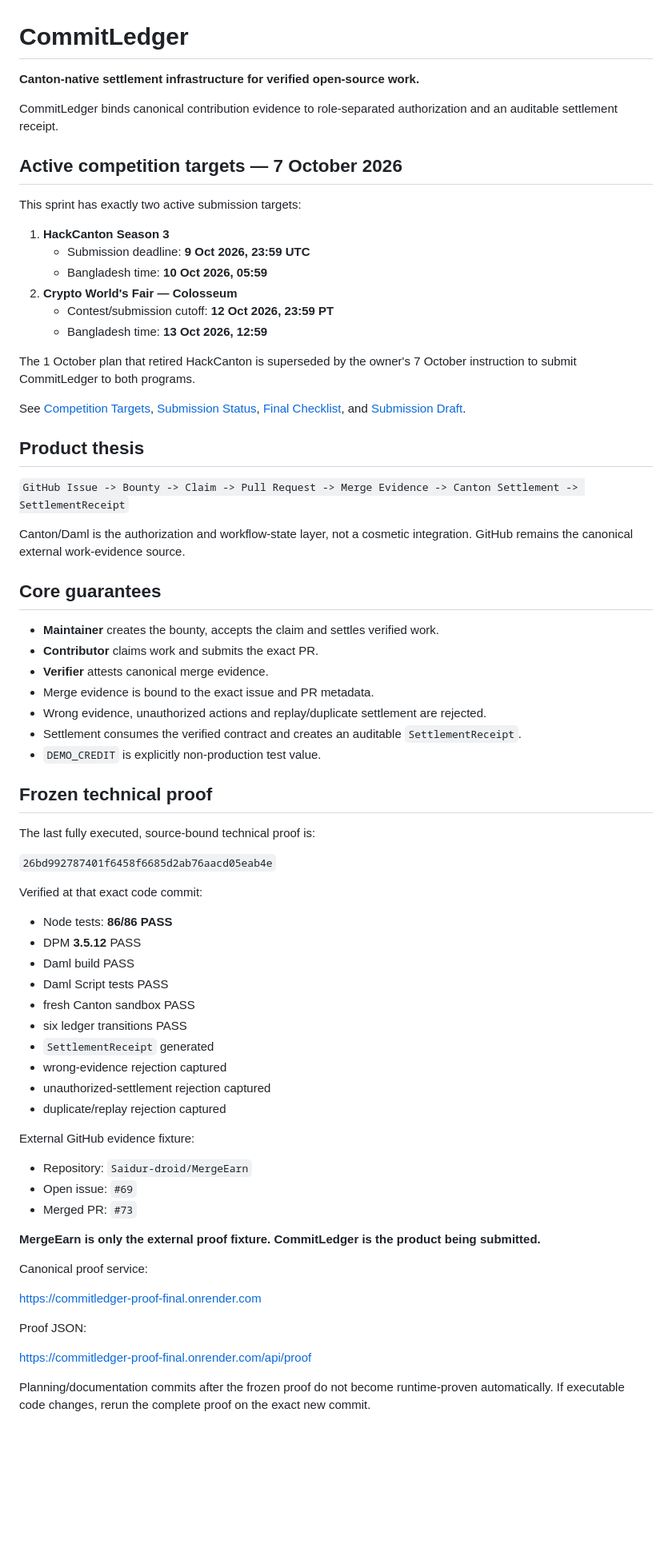
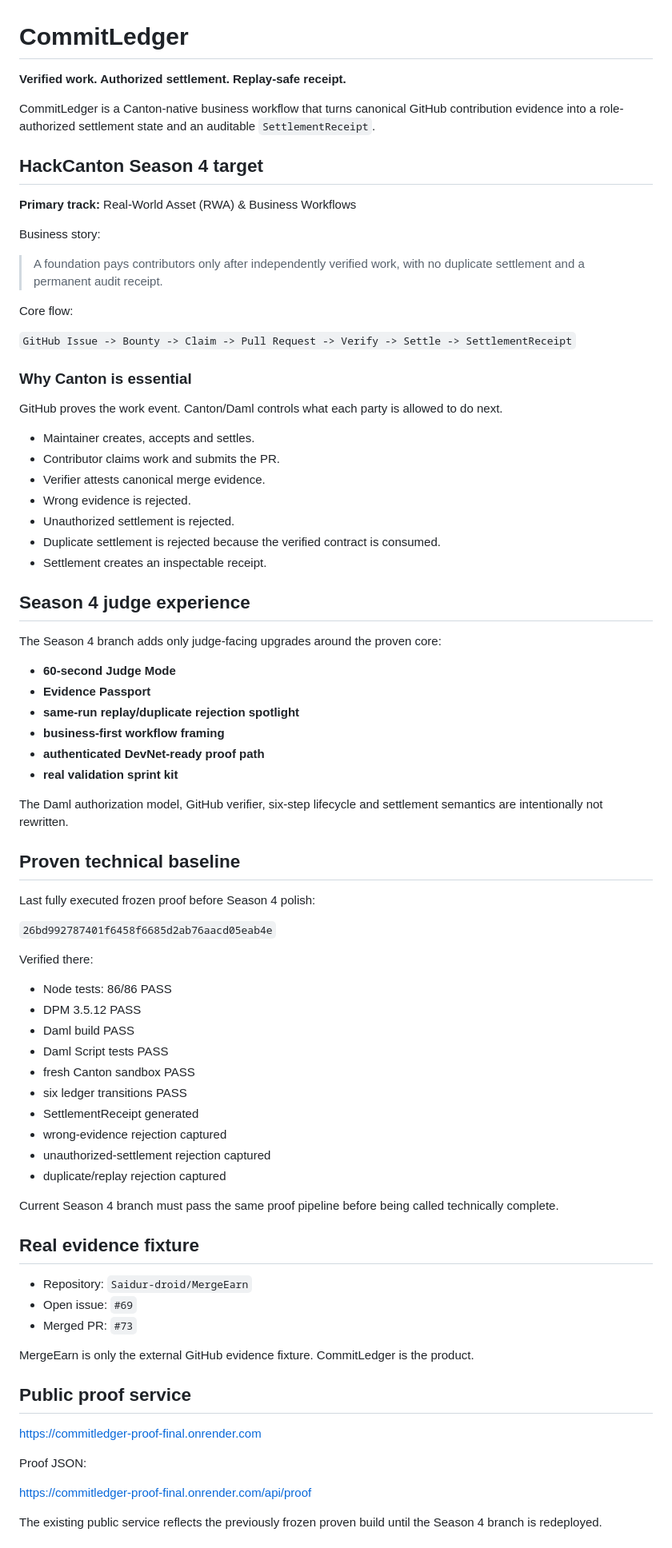
Before and after one commit to Saidur-droid/CommitLedger, a Markdown page: README.md, the part around one of its changes. Shown at 80% size. GitHub-like rendering; blank space fills up the shorter version.

Commit message:
docs: make Season 4 the canonical product story

```diff
--- a/README.md
+++ b/README.md
@@ -1,68 +1,76 @@
 # CommitLedger
 
-**Canton-native settlement infrastructure for verified open-source work.**
+**Verified work. Authorized settlement. Replay-safe receipt.**
 
-CommitLedger binds canonical contribution evidence to role-separated authorization and an auditable settlement receipt.
+CommitLedger is a Canton-native business workflow that turns canonical GitHub contribution evidence into a role-authorized settlement state and an auditable `SettlementReceipt`.
 
-## Active competition targets — 7 October 2026
+## HackCanton Season 4 target
 
-This sprint has exactly two active submission targets:
+**Primary track:** Real-World Asset (RWA) & Business Workflows
 
-1. **HackCanton Season 3**
-   - Submission deadline: **9 Oct 2026, 23:59 UTC**
-   - Bangladesh time: **10 Oct 2026, 05:59**
-2. **Crypto World's Fair — Colosseum**
-   - Contest/submission cutoff: **12 Oct 2026, 23:59 PT**
-   - Bangladesh time: **13 Oct 2026, 12:59**
+Business story:
 
-The 1 October plan that retired HackCanton is superseded by the owner's 7 October instruction to submit CommitLedger to both programs.
+> A foundation pays contributors only after independently verified work, with no duplicate settlement and a permanent audit receipt.
 
-See [Competition Targets](docs/COMPETITION_TARGETS.md), [Submission Status](docs/SUBMISSION_STATUS_20261007.md), [Final Checklist](docs/FINAL_CHECKLIST.md), and [Submission Draft](docs/SUBMISSION_DRAFT.md).
+Core flow:
 
-## Product thesis
+`GitHub Issue -> Bounty -> Claim -> Pull Request -> Verify -> Settle -> SettlementReceipt`
 
-`GitHub Issue -> Bounty -> Claim -> Pull Request -> Merge Evidence -> Canton Settlement -> SettlementReceipt`
+### Why Canton is essential
 
-Canton/Daml is the authorization and workflow-state layer, not a cosmetic integration. GitHub remains the canonical external work-evidence source.
+GitHub proves the work event. Canton/Daml controls what each party is allowed to do next.
 
-## Core guarantees
+- Maintainer creates, accepts and settles.
+- Contributor claims work and submits the PR.
+- Verifier attests canonical merge evidence.
+- Wrong evidence is rejected.
+- Unauthorized settlement is rejected.
+- Duplicate settlement is rejected because the verified contract is consumed.
+- Settlement creates an inspectable receipt.
 
-- **Maintainer** creates the bounty, accepts the claim and settles verified work.
-- **Contributor** claims work and submits the exact PR.
-- **Verifier** attests canonical merge evidence.
-- Merge evidence is bound to the exact issue and PR metadata.
-- Wrong evidence, unauthorized actions and replay/duplicate settlement are rejected.
-- Settlement consumes the verified contract and creates an auditable `SettlementReceipt`.
-- `DEMO_CREDIT` is explicitly non-production test value.
+## Season 4 judge experience
 
-## Frozen technical proof
+The Season 4 branch adds only judge-facing upgrades around the proven core:
 
-The last fully executed, source-bound technical proof is:
+- **60-second Judge Mode**
+- **Evidence Passport**
+- **same-run replay/duplicate rejection spotlight**
+- **business-first workflow framing**
+- **authenticated DevNet-ready proof path**
+- **real validation sprint kit**
+
+The Daml authorization model, GitHub verifier, six-step lifecycle and settlement semantics are intentionally not rewritten.
+
+## Proven technical baseline
+
+Last fully executed frozen proof before Season 4 polish:
 
 `26bd992787401f6458f6685d2ab76aacd05eab4e`
 
-Verified at that exact code commit:
+Verified there:
 
-- Node tests: **86/86 PASS**
-- DPM **3.5.12** PASS
+- Node tests: 86/86 PASS
+- DPM 3.5.12 PASS
 - Daml build PASS
 - Daml Script tests PASS
 - fresh Canton sandbox PASS
 - six ledger transitions PASS
-- `SettlementReceipt` generated
+- SettlementReceipt generated
 - wrong-evidence rejection captured
 - unauthorized-settlement rejection captured
 - duplicate/replay rejection captured
 
-External GitHub evidence fixture:
+Current Season 4 branch must pass the same proof pipeline before being called technically complete.
+
+## Real evidence fixture
 
 - Repository: `Saidur-droid/MergeEarn`
 - Open issue: `#69`
 - Merged PR: `#73`
 
-**MergeEarn is only the external proof fixture. CommitLedger is the product being submitted.**
+MergeEarn is only the external GitHub evidence fixture. CommitLedger is the product.
 
-Canonical proof service:
+## Public proof service
 
 https://commitledger-proof-final.onrender.com
 
@@ -70,5 +78,5 @@ Proof JSON:
 
 https://commitledger-proof-final.onrender.com/api/proof
 
-Planning/documentation commits after the frozen proof do not become runtime-proven automatically. If executable code changes, rerun the complete proof on the exact new commit.
+The existing public service reflects the previously frozen proven build until the Season 4 branch is redeployed.
 
```
Also changed, not shown: other parts of README.md (+8 -36 lines).
